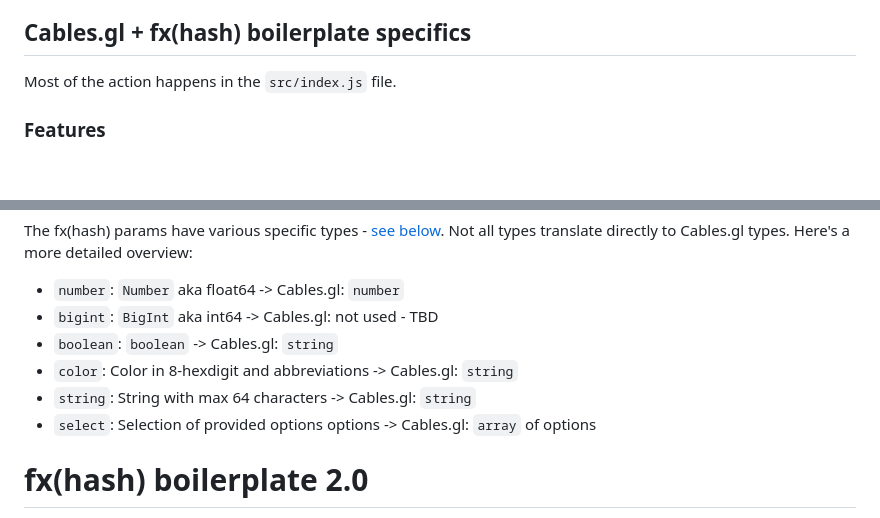
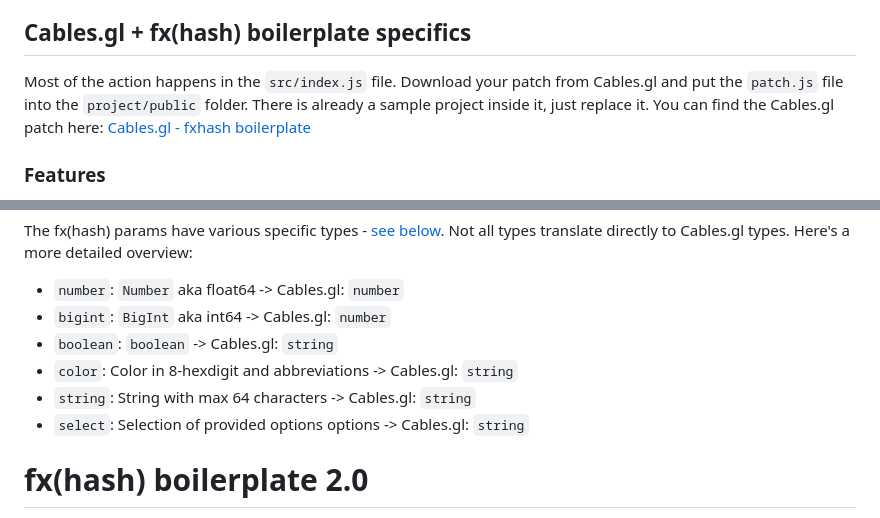
Before and after one commit to somaticbits/fxhash-cables-boilerplate, a Markdown page: README.md, 2 parts joined by grey strips. Drawn GitHub-style; blank space fills up the shorter version.

```diff
--- a/README.md
+++ b/README.md
@@ -6,7 +6,7 @@ For instructions about to set up the fx(hash) boilerplate and everything else, p
 
 ## Cables.gl + fx(hash) boilerplate specifics
 
-Most of the action happens in the `src/index.js` file.
+Most of the action happens in the `src/index.js` file. Download your patch from Cables.gl and put the `patch.js` file into the `project/public` folder. There is already a sample project inside it, just replace it. You can find the Cables.gl patch here: [Cables.gl - fxhash boilerplate](https://cables.gl/p/8i54GI)
 
 ### Features
 
@@ -45,11 +45,11 @@ The fx(hash) params have various specific types - [see below](#fxparams-types).
 Here's a more detailed overview:
 
 - `number`: `Number` aka float64 -> Cables.gl: `number`
-- `bigint`: `BigInt` aka int64 -> Cables.gl: not used - TBD
+- `bigint`: `BigInt` aka int64 -> Cables.gl: `number`
 - `boolean`: `boolean` -> Cables.gl: `string`
 - `color`: Color in 8-hexdigit and abbreviations -> Cables.gl: `string`
 - `string`: String with max 64 characters -> Cables.gl: `string`
-- `select`: Selection of provided options options -> Cables.gl: `array` of options
+- `select`: Selection of provided options options -> Cables.gl: `string`
 
 
 # fx(hash) boilerplate 2.0
```
